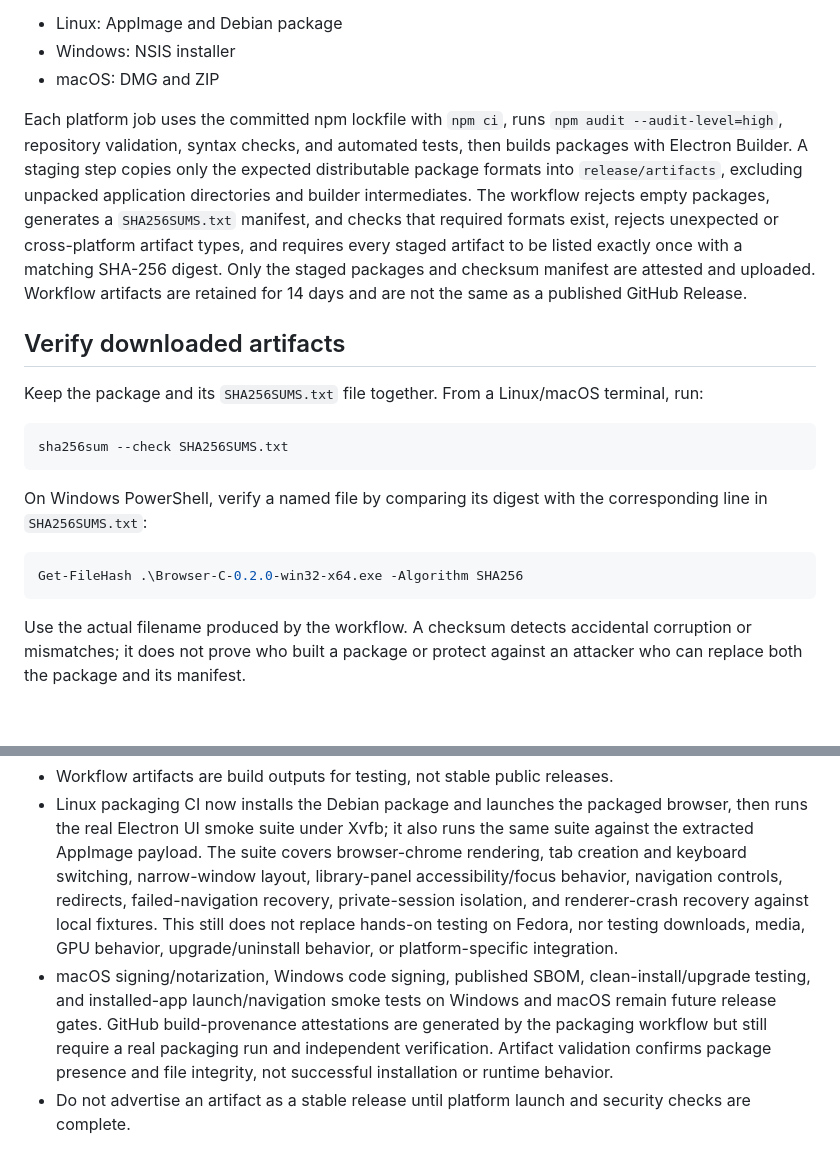
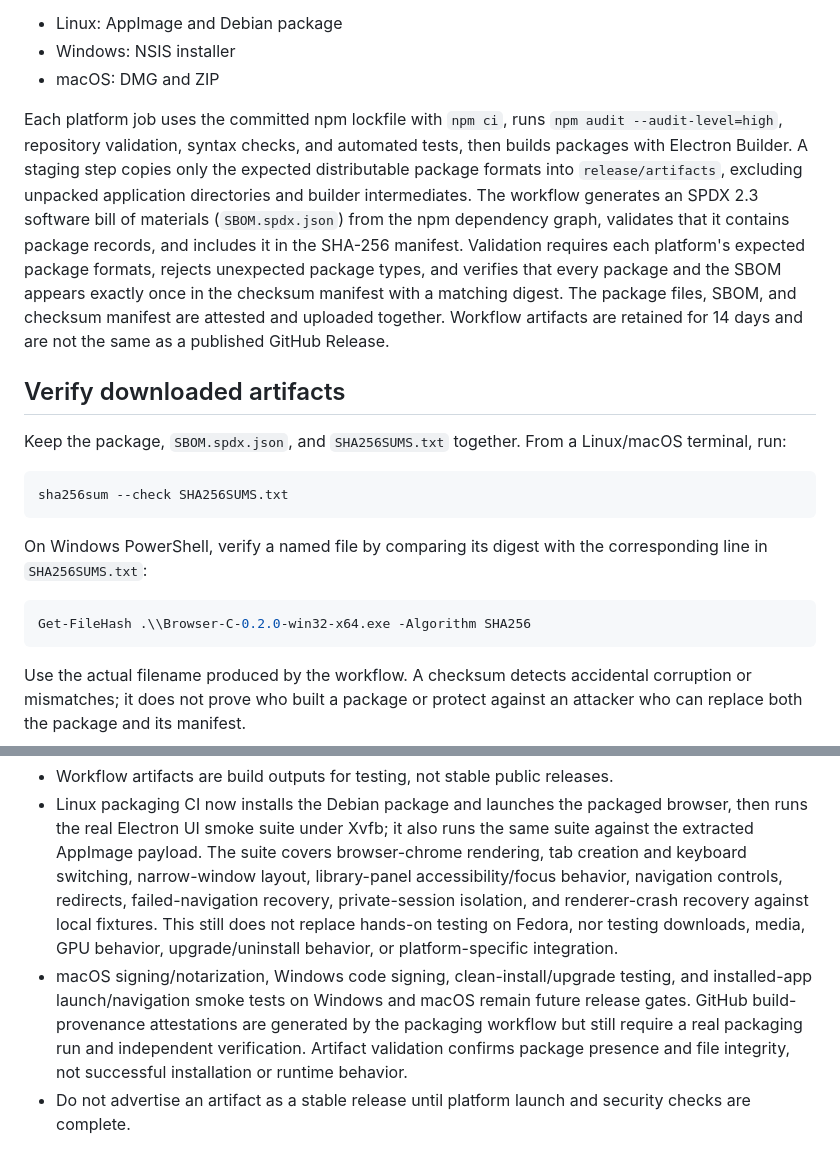
Before and after one commit to Liladizilla/browser-c, a Markdown page: docs/RELEASES.md, 2 parts joined by grey strips. Drawn GitHub-style; blank space fills up the shorter version.

Commit message:
docs: document SBOM release verification

````diff
--- a/docs/RELEASES.md
+++ b/docs/RELEASES.md
@@ -8,11 +8,11 @@ The `Linux packaged build smoke` workflow builds AppImage and Debian packages on
 - Windows: NSIS installer
 - macOS: DMG and ZIP
 
-Each platform job uses the committed npm lockfile with `npm ci`, runs `npm audit --audit-level=high`, repository validation, syntax checks, and automated tests, then builds packages with Electron Builder. A staging step copies only the expected distributable package formats into `release/artifacts`, excluding unpacked application directories and builder intermediates. The workflow rejects empty packages, generates a `SHA256SUMS.txt` manifest, and checks that required formats exist, rejects unexpected or cross-platform artifact types, and requires every staged artifact to be listed exactly once with a matching SHA-256 digest. Only the staged packages and checksum manifest are attested and uploaded. Workflow artifacts are retained for 14 days and are not the same as a published GitHub Release.
+Each platform job uses the committed npm lockfile with `npm ci`, runs `npm audit --audit-level=high`, repository validation, syntax checks, and automated tests, then builds packages with Electron Builder. A staging step copies only the expected distributable package formats into `release/artifacts`, excluding unpacked application directories and builder intermediates. The workflow generates an SPDX 2.3 software bill of materials (`SBOM.spdx.json`) from the npm dependency graph, validates that it contains package records, and includes it in the SHA-256 manifest. Validation requires each platform's expected package formats, rejects unexpected package types, and verifies that every package and the SBOM appears exactly once in the checksum manifest with a matching digest. The package files, SBOM, and checksum manifest are attested and uploaded together. Workflow artifacts are retained for 14 days and are not the same as a published GitHub Release.
 
 ## Verify downloaded artifacts
 
-Keep the package and its `SHA256SUMS.txt` file together. From a Linux/macOS terminal, run:
+Keep the package, `SBOM.spdx.json`, and `SHA256SUMS.txt` together. From a Linux/macOS terminal, run:
 
 ```sh
 sha256sum --check SHA256SUMS.txt
@@ -21,7 +21,7 @@ sha256sum --check SHA256SUMS.txt
 On Windows PowerShell, verify a named file by comparing its digest with the corresponding line in `SHA256SUMS.txt`:
 
 ```powershell
-Get-FileHash .\Browser-C-0.2.0-win32-x64.exe -Algorithm SHA256
+Get-FileHash .\\Browser-C-0.2.0-win32-x64.exe -Algorithm SHA256
 ```
 
 Use the actual filename produced by the workflow. A checksum detects accidental corruption or mismatches; it does not prove who built a package or protect against an attacker who can replace both the package and its manifest.
@@ -38,7 +38,7 @@ Replace the example path with the exact artifact you downloaded. Repeat for each
 
 - Workflow artifacts are build outputs for testing, not stable public releases.
 - Linux packaging CI now installs the Debian package and launches the packaged browser, then runs the real Electron UI smoke suite under Xvfb; it also runs the same suite against the extracted AppImage payload. The suite covers browser-chrome rendering, tab creation and keyboard switching, narrow-window layout, library-panel accessibility/focus behavior, navigation controls, redirects, failed-navigation recovery, private-session isolation, and renderer-crash recovery against local fixtures. This still does not replace hands-on testing on Fedora, nor testing downloads, media, GPU behavior, upgrade/uninstall behavior, or platform-specific integration.
-- macOS signing/notarization, Windows code signing, published SBOM, clean-install/upgrade testing, and installed-app launch/navigation smoke tests on Windows and macOS remain future release gates. GitHub build-provenance attestations are generated by the packaging workflow but still require a real packaging run and independent verification. Artifact validation confirms package presence and file integrity, not successful installation or runtime behavior.
+- macOS signing/notarization, Windows code signing, clean-install/upgrade testing, and installed-app launch/navigation smoke tests on Windows and macOS remain future release gates. GitHub build-provenance attestations are generated by the packaging workflow but still require a real packaging run and independent verification. Artifact validation confirms package presence and file integrity, not successful installation or runtime behavior.
 - Do not advertise an artifact as a stable release until platform launch and security checks are complete.
 
 ## Local checks
````
